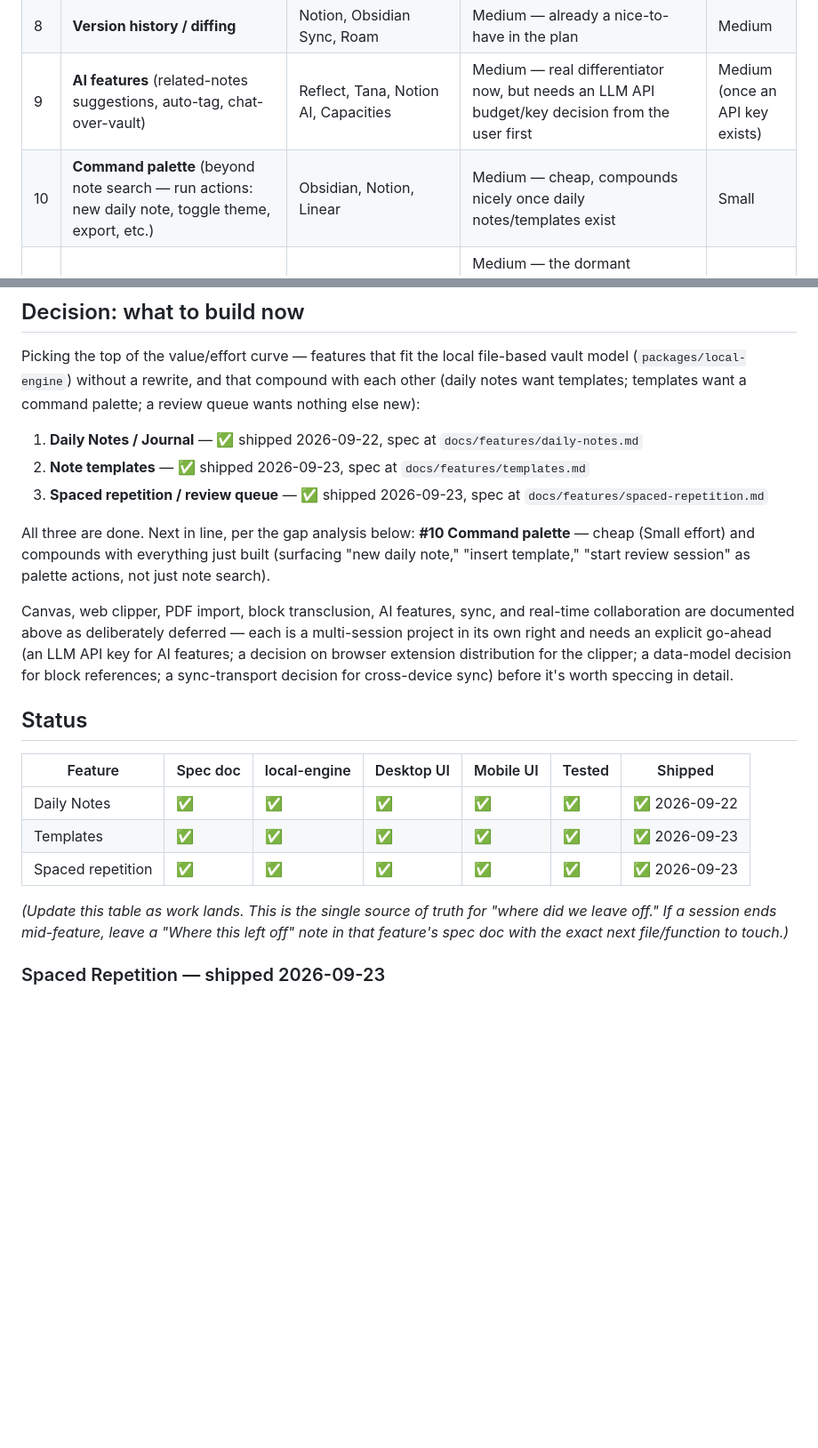
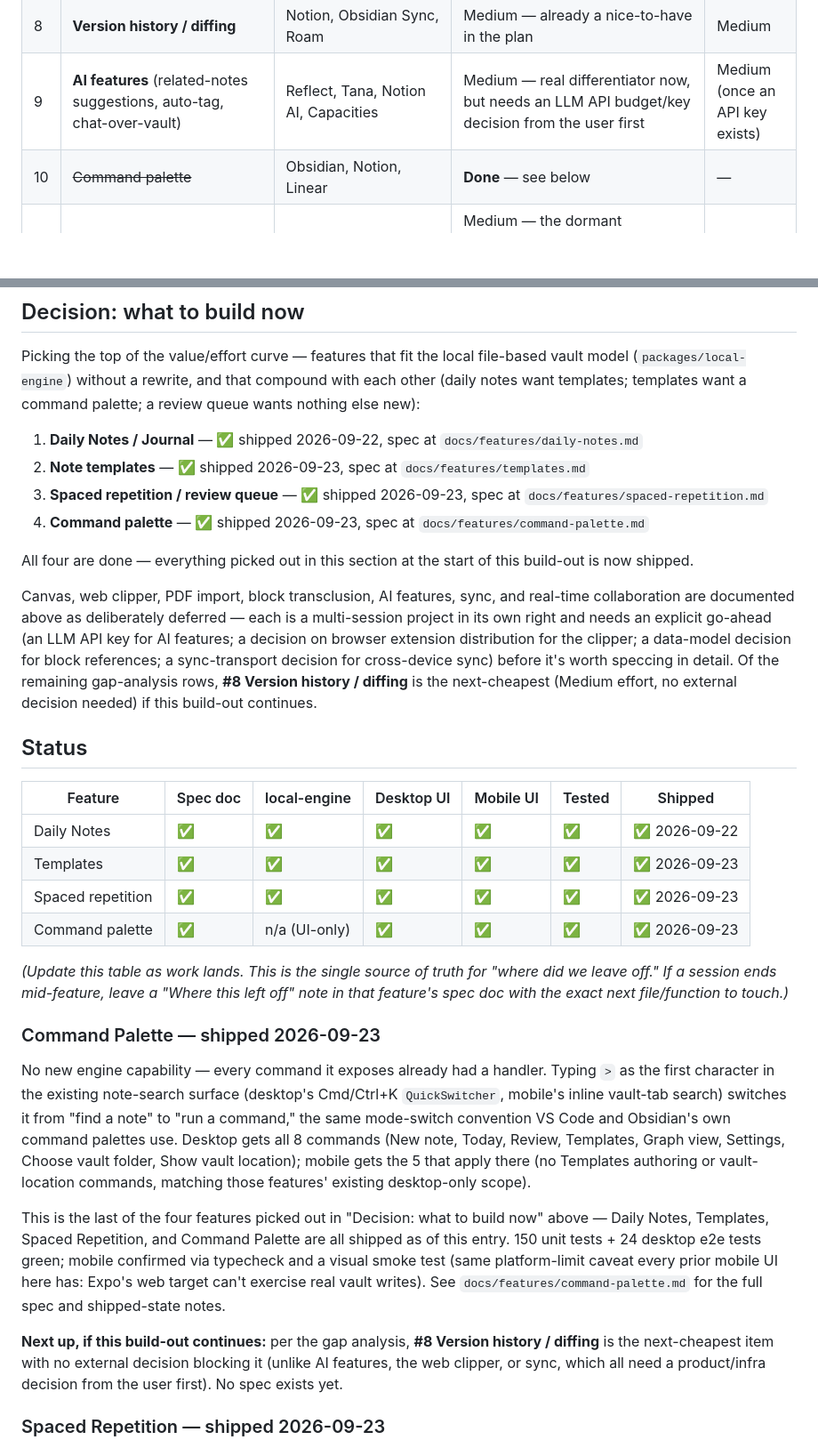
Before and after one commit to sunil3092/Simplekasten, a Markdown page: docs/ROADMAP.md, 2 parts joined by grey strips. Shown at 89% size. GitHub-like rendering; blank space fills up the shorter version.

```diff
--- a/docs/ROADMAP.md
+++ b/docs/ROADMAP.md
@@ -55,7 +55,7 @@ behavioural parity.
 | 7 | **Block-level references/transclusion** | Roam (best-in-class), Logseq, Tana | Medium — powerful but a fundamental data-model change (block-based vs. document-based notes); high risk to bolt onto the current whole-document `Note` model | Very large |
 | 8 | **Version history / diffing** | Notion, Obsidian Sync, Roam | Medium — already a nice-to-have in the plan | Medium |
 | 9 | **AI features** (related-notes suggestions, auto-tag, chat-over-vault) | Reflect, Tana, Notion AI, Capacities | Medium — real differentiator now, but needs an LLM API budget/key decision from the user first | Medium (once an API key exists) |
-| 10 | **Command palette** (beyond note search — run actions: new daily note, toggle theme, export, etc.) | Obsidian, Notion, Linear | Medium — cheap, compounds nicely once daily notes/templates exist | Small |
+| 10 | ~~Command palette~~ | Obsidian, Notion, Linear | **Done** — see below | — |
 | 11 | **Cross-device sync** (opt-in, on top of the now-local vault) | Obsidian Sync, iCloud/Dropbox-synced vaults | Medium — the dormant `apps/api`/`packages/db` are explicitly reserved for this; real product decision (which sync transport?) needed before speccing | Large |
 | 12 | ~~Local-first / offline sync~~ | Obsidian, Logseq | **Done** — see architecture note above | — |
 | 13 | **Real-time collaboration** (multiple people, one vault) | Roam, Notion | Low priority for a personal Zettelkasten tool | Very large |
@@ -70,11 +70,10 @@ command palette; a review queue wants nothing else new):
 1. **Daily Notes / Journal** — ✅ shipped 2026-09-22, spec at `docs/features/daily-notes.md`
 2. **Note templates** — ✅ shipped 2026-09-23, spec at `docs/features/templates.md`
 3. **Spaced repetition / review queue** — ✅ shipped 2026-09-23, spec at `docs/features/spaced-repetition.md`
+4. **Command palette** — ✅ shipped 2026-09-23, spec at `docs/features/command-palette.md`
 
-All three are done. Next in line, per the gap analysis below: **#10
-Command palette** — cheap (Small effort) and compounds with everything
-just built (surfacing "new daily note," "insert template," "start review
-session" as palette actions, not just note search).
+All four are done — everything picked out in this section at the start of
+this build-out is now shipped.
 
 Canvas, web clipper, PDF import, block transclusion, AI features, sync, and
 real-time collaboration are documented above as deliberately deferred —
@@ -82,7 +81,9 @@ each is a multi-session project in its own right and needs an explicit
 go-ahead (an LLM API key for AI features; a decision on browser extension
 distribution for the clipper; a data-model decision for block references; a
 sync-transport decision for cross-device sync) before it's worth speccing
-in detail.
+in detail. Of the remaining gap-analysis rows, **#8 Version history /
+diffing** is the next-cheapest (Medium effort, no external decision
+needed) if this build-out continues.
 
 ## Status
 
@@ -91,8 +92,34 @@ in detail.
 | Daily Notes | ✅ | ✅ | ✅ | ✅ | ✅ | ✅ 2026-09-22 |
 | Templates | ✅ | ✅ | ✅ | ✅ | ✅ | ✅ 2026-09-23 |
 | Spaced repetition | ✅ | ✅ | ✅ | ✅ | ✅ | ✅ 2026-09-23 |
+| Command palette | ✅ | n/a (UI-only) | ✅ | ✅ | ✅ | ✅ 2026-09-23 |
 
 *(Update this table as work lands. This is the single source of truth for "where did we leave off." If a session ends mid-feature, leave a "Where this left off" note in that feature's spec doc with the exact next file/function to touch.)*
+
+### Command Palette — shipped 2026-09-23
+
+No new engine capability — every command it exposes already had a handler.
+Typing `>` as the first character in the existing note-search surface
+(desktop's Cmd/Ctrl+K `QuickSwitcher`, mobile's inline vault-tab search)
+switches it from "find a note" to "run a command," the same mode-switch
+convention VS Code and Obsidian's own command palettes use. Desktop gets
+all 8 commands (New note, Today, Review, Templates, Graph view, Settings,
+Choose vault folder, Show vault location); mobile gets the 5 that apply
+there (no Templates authoring or vault-location commands, matching those
+features' existing desktop-only scope).
+
+This is the last of the four features picked out in "Decision: what to
+build now" above — Daily Notes, Templates, Spaced Repetition, and Command
+Palette are all shipped as of this entry. 150 unit tests + 24 desktop e2e
+tests green; mobile confirmed via typecheck and a visual smoke test (same
+platform-limit caveat every prior mobile UI here has: Expo's web target
+can't exercise real vault writes). See `docs/features/command-palette.md`
+for the full spec and shipped-state notes.
+
+**Next up, if this build-out continues:** per the gap analysis, **#8
+Version history / diffing** is the next-cheapest item with no external
+decision blocking it (unlike AI features, the web clipper, or sync, which
+all need a product/infra decision from the user first). No spec exists yet.
 
 ### Spaced Repetition — shipped 2026-09-23
 
```
Also changed, not shown: docs/features/command-palette.md (+28 -5 lines).
